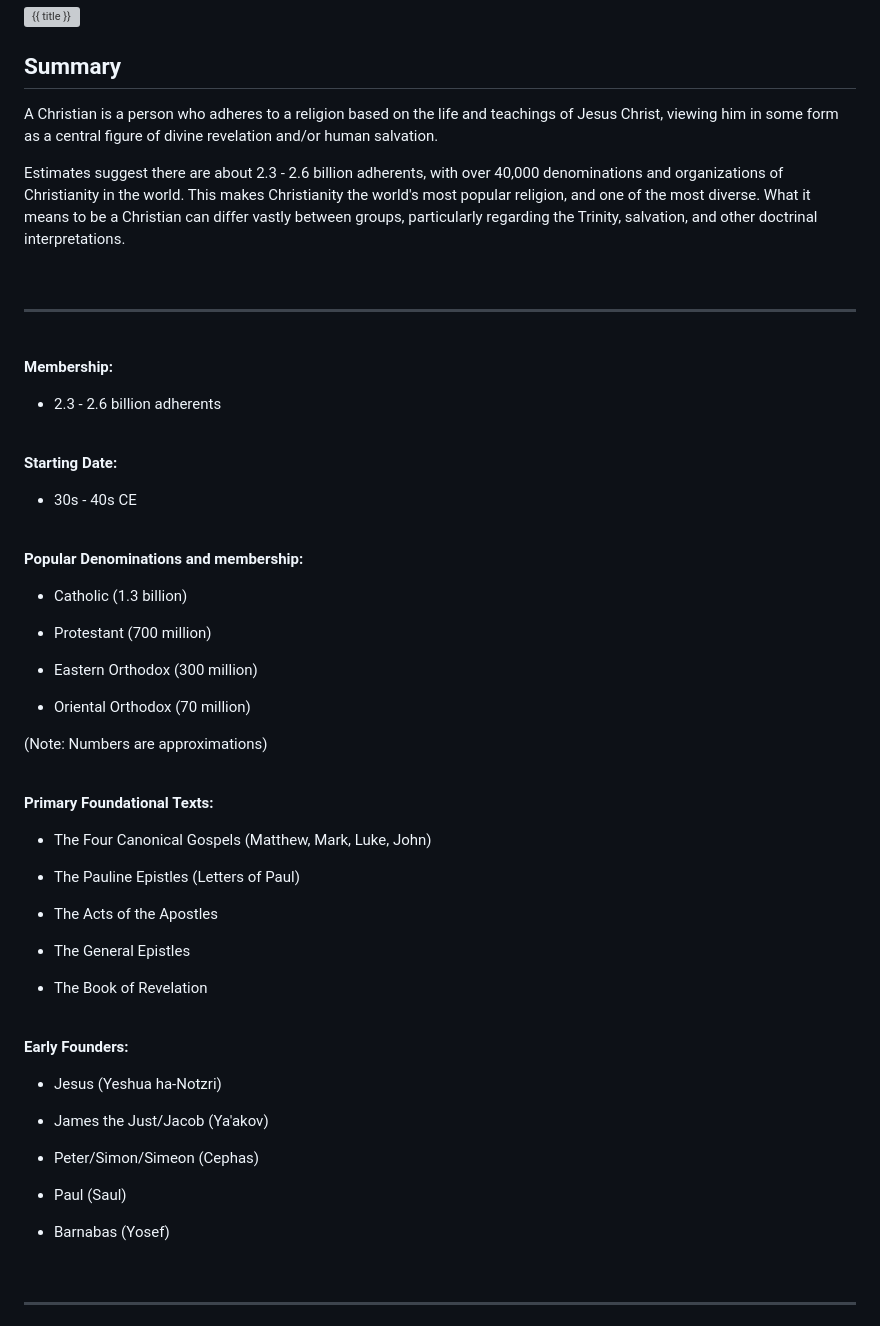
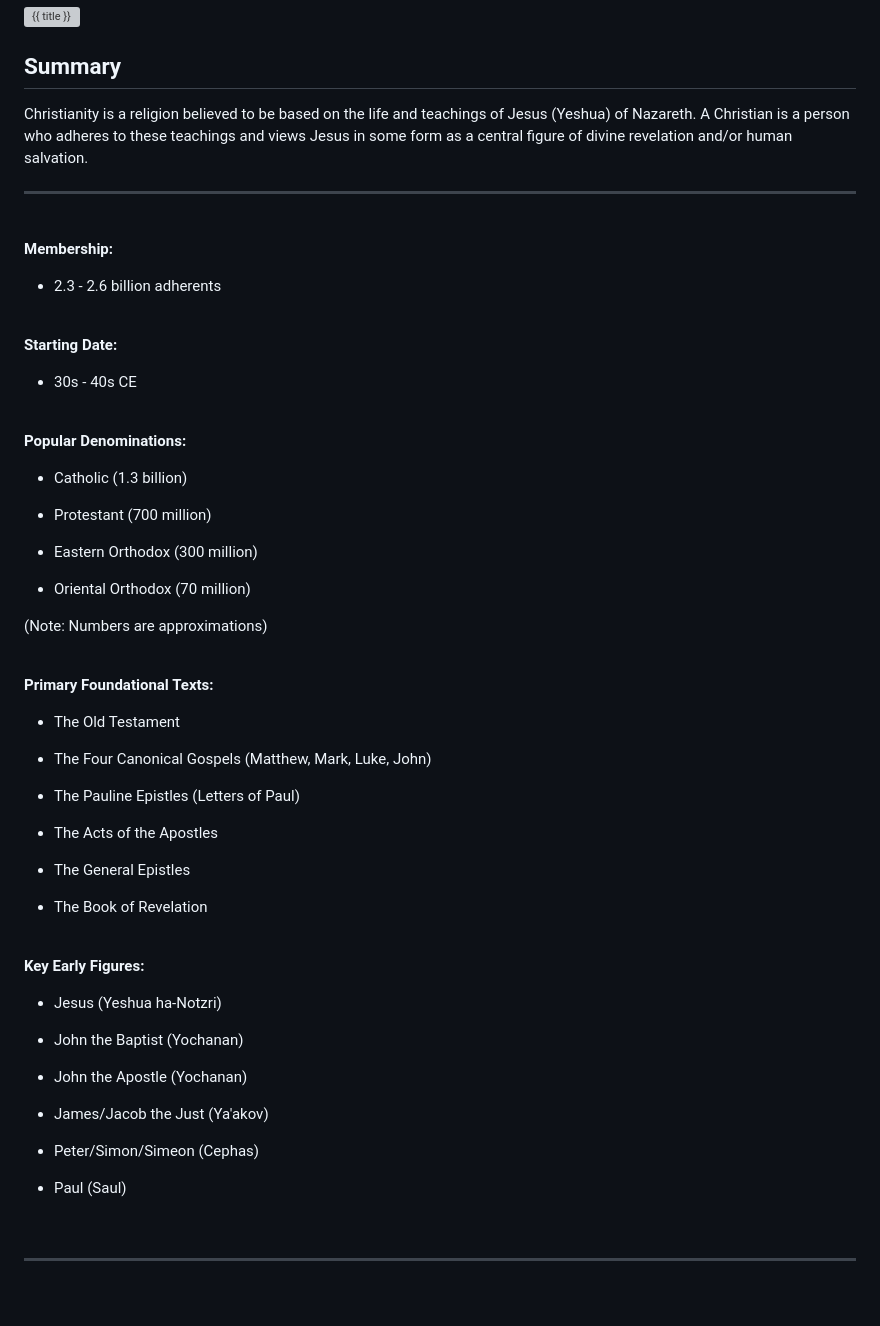
Before and after one commit to AFrederick13/Decoded-Codex, a Markdown page: pages/topics/Christianity.md, the part around one of its changes. GitHub-like rendering; blank space fills up the shorter version; grey boxes are pictures that could not be loaded.

Commit message:
Numerous text changes to content of Christianity.md

```diff
--- a/pages/topics/Christianity.md
+++ b/pages/topics/Christianity.md
@@ -17,11 +17,7 @@ tags:
 
 ## Summary
 
-A Christian is a person who adheres to a religion based on the life and teachings of Jesus Christ, viewing him in some form as a central figure of divine revelation and/or human salvation.
-
-Estimates suggest there are about 2.3 - 2.6 billion adherents, with over 40,000 denominations and organizations of Christianity in the world. This makes Christianity the world's most popular religion, and one of the most diverse. What it means to be a Christian can differ vastly between groups, particularly regarding the Trinity, salvation, and other doctrinal interpretations.
-
-<br>
+Christianity is a religion believed to be based on the life and teachings of Jesus (Yeshua) of Nazareth. A Christian is a person who adheres to these teachings and views Jesus in some form as a central figure of divine revelation and/or human salvation.
 
 ---
 
@@ -39,7 +35,7 @@ Estimates suggest there are about 2.3 - 2.6 billion adherents, with over 40,000
 
 <br>
 
-**Popular Denominations and membership:**
+**Popular Denominations:**
 
 * Catholic (1.3 billion)
 
@@ -55,6 +51,8 @@ Estimates suggest there are about 2.3 - 2.6 billion adherents, with over 40,000
 
 **Primary Foundational Texts:**
 
+* The Old Testament
+
 * The Four Canonical Gospels (Matthew, Mark, Luke, John)
 
 * The Pauline Epistles (Letters of Paul)
@@ -67,17 +65,19 @@ Estimates suggest there are about 2.3 - 2.6 billion adherents, with over 40,000
 
 <br>
 
-**Early Founders:**
+**Key Early Figures:**
 
 * Jesus (Yeshua ha-Notzri)
 
-* James the Just/Jacob (Ya'akov)
+* John the Baptist (Yochanan)
+
+* John the Apostle (Yochanan)
+
+* James/Jacob the Just (Ya'akov)
 
 * Peter/Simon/Simeon (Cephas)
 
 * Paul (Saul)
-
-* Barnabas (Yosef)
 
 <br>
 
```
Also changed, not shown: other parts of pages/topics/Christianity.md (+7 -7 lines).
